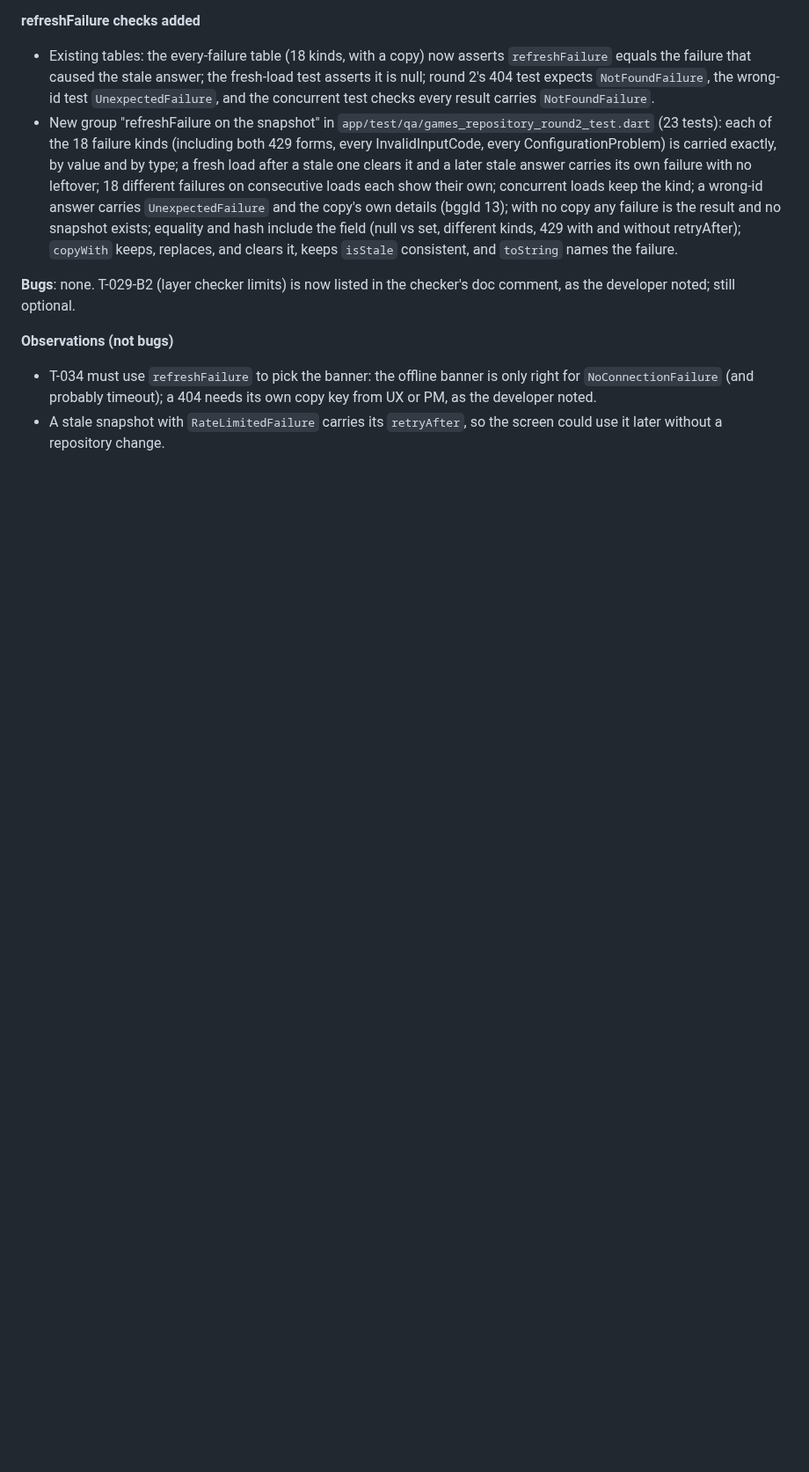
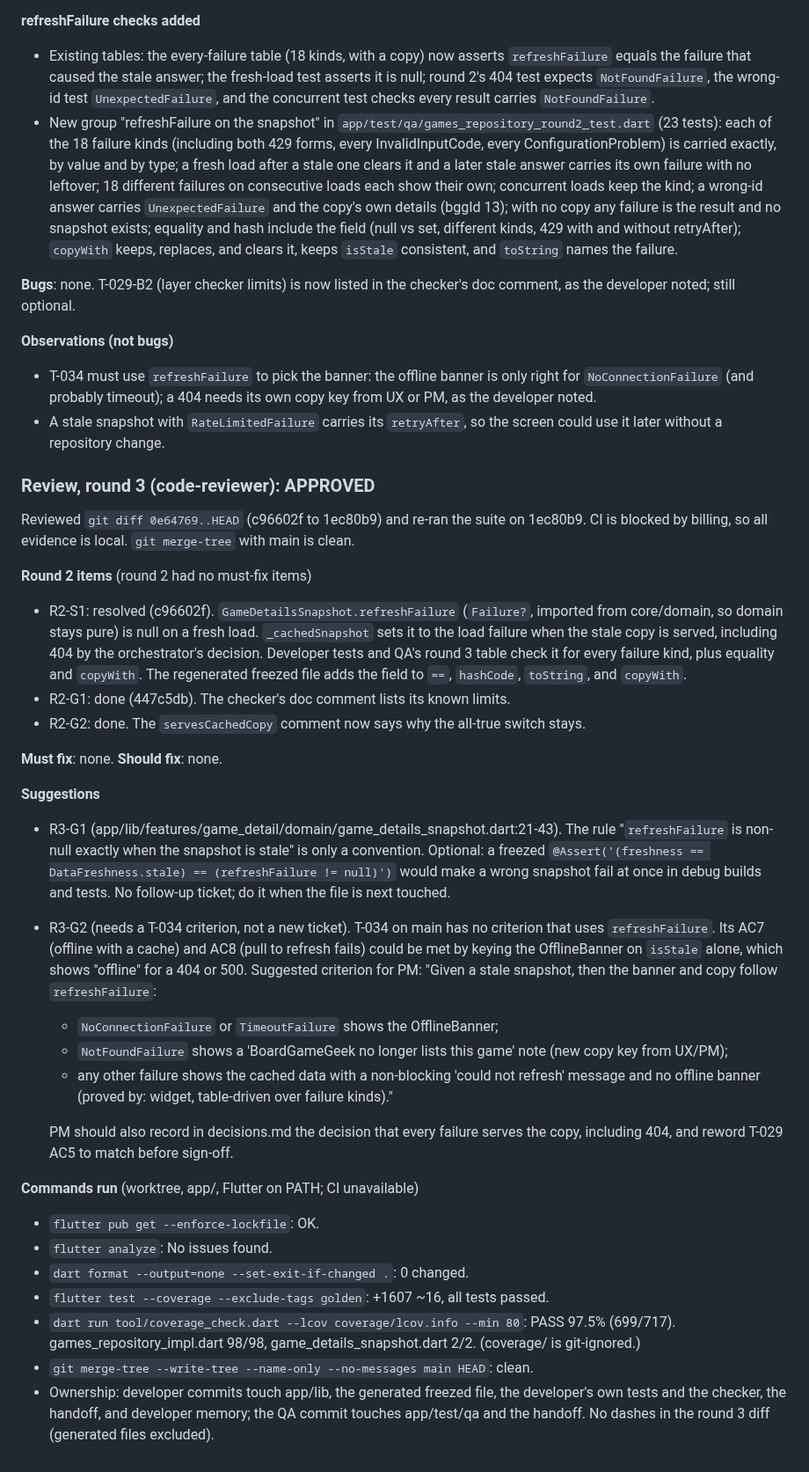
Before and after one commit to bartbasi/boardgame, a Markdown page: docs/handoffs/T-029.md, the part around the change. Shown at 88% size. Rendered like a GitHub page; blank space fills up the shorter version.

Commit message:
T-029: code review round 3
Co-Authored-By: Claude Opus 5.5 <noreply@anthropic.com>

```diff
--- a/docs/handoffs/T-029.md
+++ b/docs/handoffs/T-029.md
@@ -395,3 +395,35 @@ Verdict: PASS. No bugs. GitHub Actions could not run (billing), so every result
 **Observations (not bugs)**
 - T-034 must use `refreshFailure` to pick the banner: the offline banner is only right for `NoConnectionFailure` (and probably timeout); a 404 needs its own copy key from UX or PM, as the developer noted.
 - A stale snapshot with `RateLimitedFailure` carries its `retryAfter`, so the screen could use it later without a repository change.
+
+### Review, round 3 (code-reviewer): APPROVED
+
+Reviewed `git diff 0e64769..HEAD` (c96602f to 1ec80b9) and re-ran the suite on 1ec80b9. CI is blocked by billing, so all evidence is local. `git merge-tree` with main is clean.
+
+**Round 2 items** (round 2 had no must-fix items)
+
+- R2-S1: resolved (c96602f). `GameDetailsSnapshot.refreshFailure` (`Failure?`, imported from core/domain, so domain stays pure) is null on a fresh load. `_cachedSnapshot` sets it to the load failure when the stale copy is served, including 404 by the orchestrator's decision. Developer tests and QA's round 3 table check it for every failure kind, plus equality and `copyWith`. The regenerated freezed file adds the field to `==`, `hashCode`, `toString`, and `copyWith`.
+- R2-G1: done (447c5db). The checker's doc comment lists its known limits.
+- R2-G2: done. The `servesCachedCopy` comment now says why the all-true switch stays.
+
+**Must fix**: none. **Should fix**: none.
+
+**Suggestions**
+
+- R3-G1 (app/lib/features/game_detail/domain/game_details_snapshot.dart:21-43). The rule "`refreshFailure` is non-null exactly when the snapshot is stale" is only a convention. Optional: a freezed `@Assert('(freshness == DataFreshness.stale) == (refreshFailure != null)')` would make a wrong snapshot fail at once in debug builds and tests. No follow-up ticket; do it when the file is next touched.
+- R3-G2 (needs a T-034 criterion, not a new ticket). T-034 on main has no criterion that uses `refreshFailure`. Its AC7 (offline with a cache) and AC8 (pull to refresh fails) could be met by keying the OfflineBanner on `isStale` alone, which shows "offline" for a 404 or 500. Suggested criterion for PM: "Given a stale snapshot, then the banner and copy follow `refreshFailure`:
+  - `NoConnectionFailure` or `TimeoutFailure` shows the OfflineBanner;
+  - `NotFoundFailure` shows a 'BoardGameGeek no longer lists this game' note (new copy key from UX/PM);
+  - any other failure shows the cached data with a non-blocking 'could not refresh' message and no offline banner (proved by: widget, table-driven over failure kinds)."
+
+  PM should also record in decisions.md the decision that every failure serves the copy, including 404, and reword T-029 AC5 to match before sign-off.
+
+**Commands run** (worktree, app/, Flutter on PATH; CI unavailable)
+
+- `flutter pub get --enforce-lockfile`: OK.
+- `flutter analyze`: No issues found.
+- `dart format --output=none --set-exit-if-changed .`: 0 changed.
+- `flutter test --coverage --exclude-tags golden`: +1607 ~16, all tests passed.
+- `dart run tool/coverage_check.dart --lcov coverage/lcov.info --min 80`: PASS 97.5% (699/717). games_repository_impl.dart 98/98, game_details_snapshot.dart 2/2. (coverage/ is git-ignored.)
+- `git merge-tree --write-tree --name-only --no-messages main HEAD`: clean.
+- Ownership: developer commits touch app/lib, the generated freezed file, the developer's own tests and the checker, the handoff, and developer memory; the QA commit touches app/test/qa and the handoff. No dashes in the round 3 diff (generated files excluded).
```
